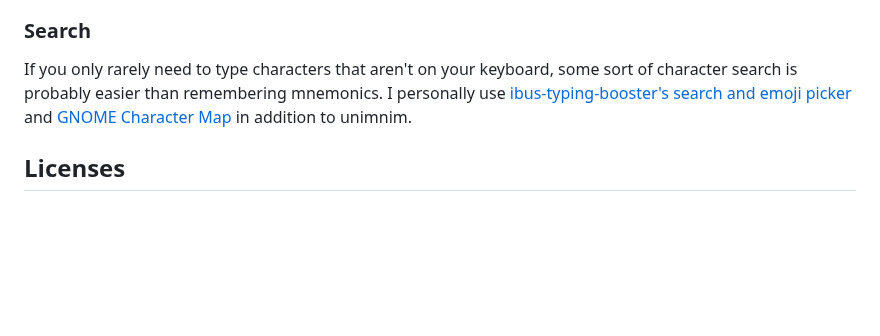
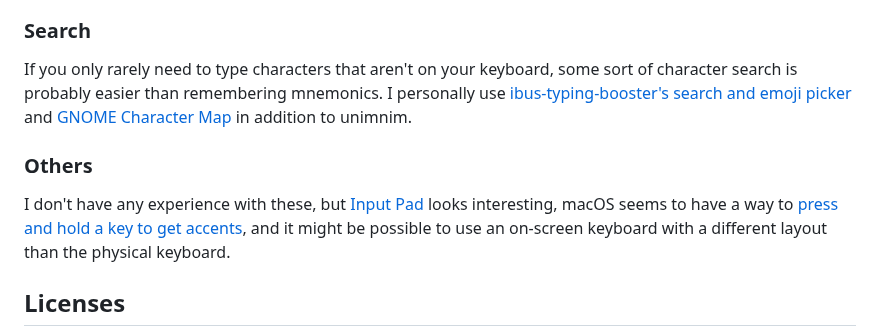
Before and after one commit to dseomn/unimnim, a Markdown page: README.md, the part around the change. GitHub-like rendering; blank space fills up the shorter version.

Commit message:
Mention a few other options

```diff
--- a/README.md
+++ b/README.md
@@ -164,6 +164,15 @@ picker](https://mike-fabian.github.io/ibus-typing-booster/docs/user/#unicode-sym
 and [GNOME Character Map](https://wiki.gnome.org/Apps/Gucharmap) in addition to
 unimnim.
 
+### Others
+
+I don't have any experience with these, but [Input
+Pad](https://github.com/fujiwarat/input-pad/wiki) looks interesting, macOS seems
+to have a way to [press and hold a key to get
+accents](https://support.apple.com/lv-lv/guide/mac-help/mh27474/15.0/mac/15.0),
+and it might be possible to use an on-screen keyboard with a different layout
+than the physical keyboard.
+
 ## Licenses
 
 This repo follows the [reuse](https://reuse.software/) specification. See file
```
